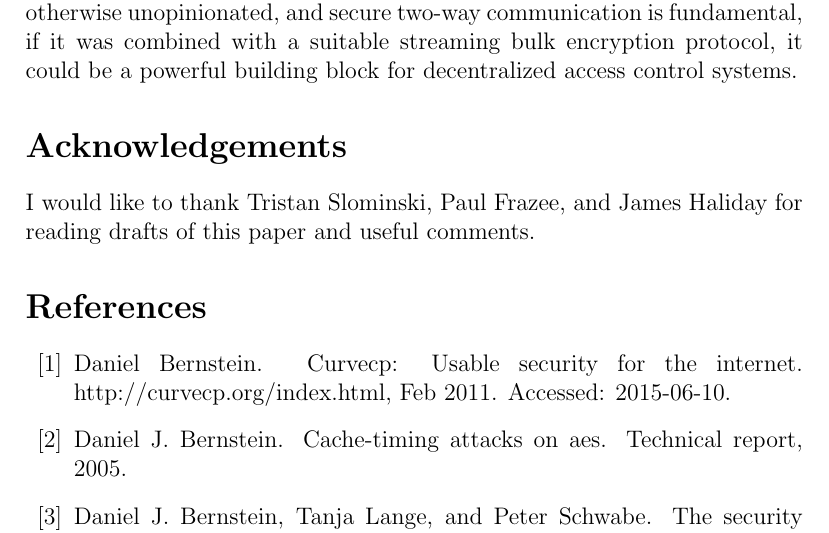
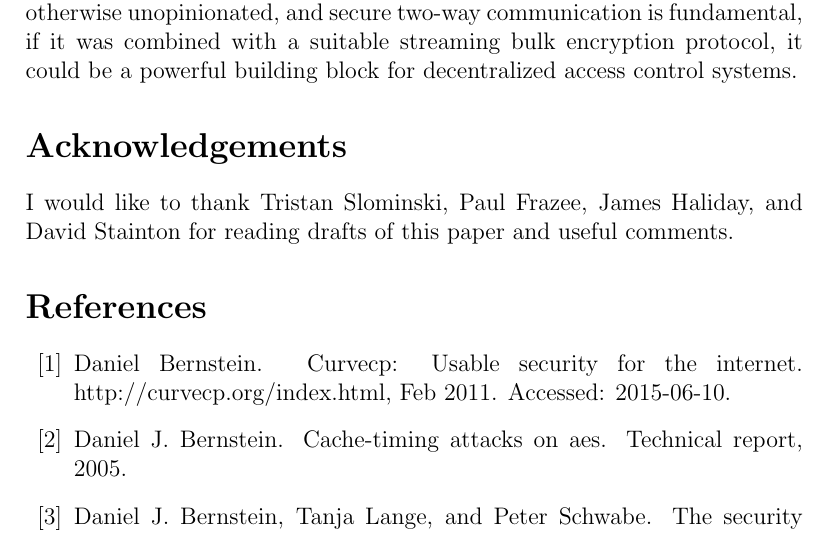
Before and after one commit to dominictarr/secret-handshake-paper, a LaTeX paper (shs.tex): part of page 12 of 14, cut so that both start at the same text. Compiled offline with pdfLaTeX.

Commit message:
acknowledgements

```diff
--- a/shs.tex
+++ b/shs.tex
@@ -589,8 +589,8 @@ control systems.
 
 \section*{Acknowledgements}
 
-I would like to thank Tristan Slominski, Paul Frazee, and James Haliday
-for reading drafts of this paper and useful comments.
+I would like to thank Tristan Slominski, Paul Frazee, James Haliday,
+and David Stainton for reading drafts of this paper and useful comments.
 
 \bibliographystyle{plain}
 
```
